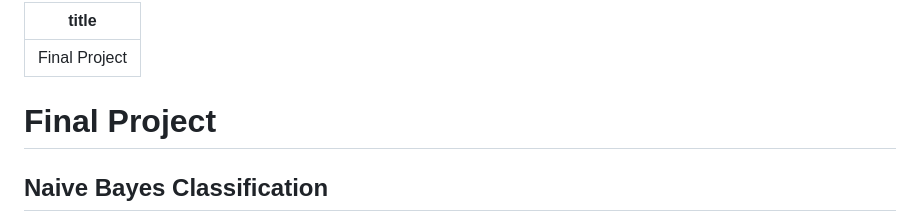
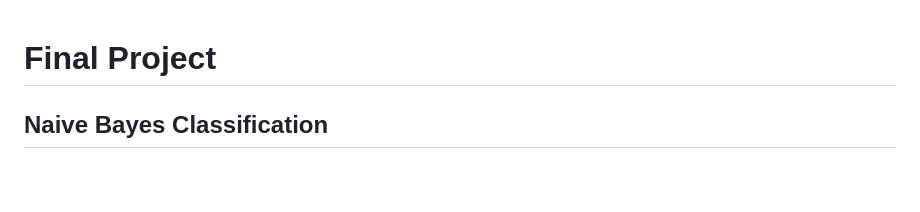
Before and after one commit to mohidqadeer123/Naive-Bayes-Spam-Classifier, a Markdown page: docs/NaiveBayes_Theory.md, the part around the change. Rendered like a GitHub page; blank space fills up the shorter version.

```diff
--- a/docs/Final Project.md
+++ b/docs/NaiveBayes_Theory.md
@@ -1,8 +1,3 @@
----
-title: Final Project
-
----
-
 # Final Project
 
 ## Naive Bayes Classification
```
